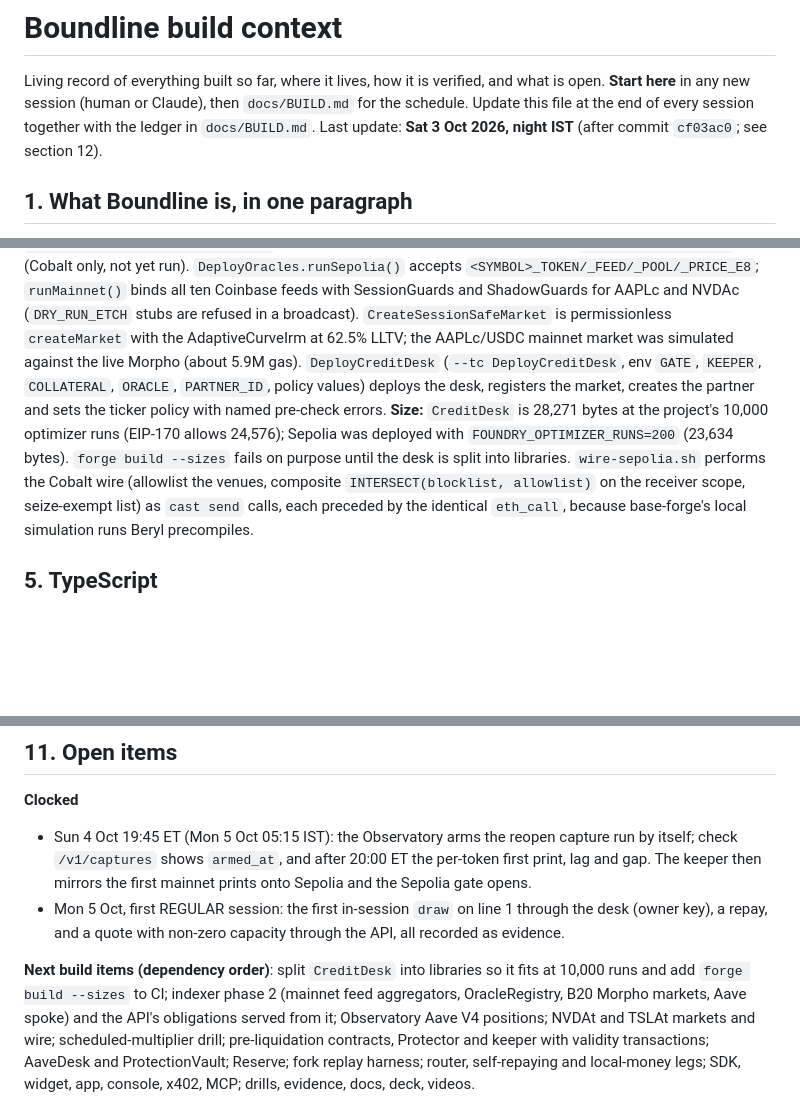
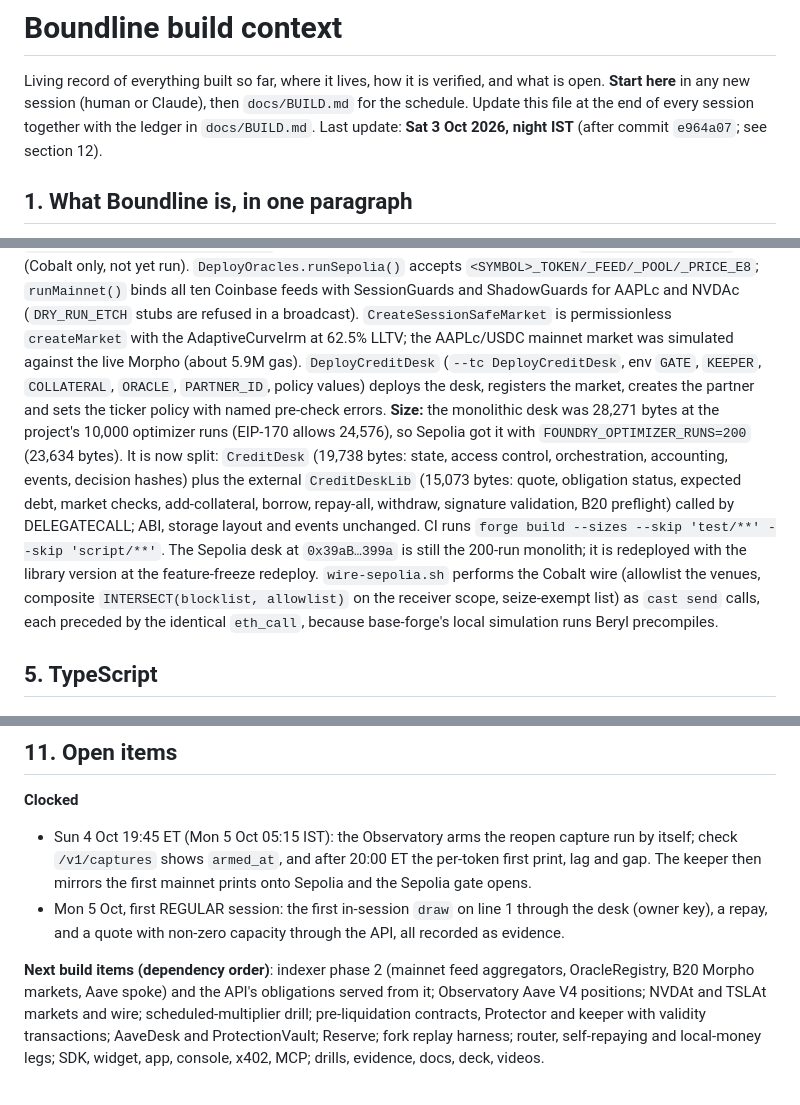
Before and after one commit to FarseenSh/boundline, a Markdown page: docs/CONTEXT.md, 3 parts joined by grey strips. GitHub-like rendering; blank space fills up the shorter version.

Commit message:
Record the desk split in the build context and ledger

```diff
--- a/docs/CONTEXT.md
+++ b/docs/CONTEXT.md
@@ -3,7 +3,7 @@
 Living record of everything built so far, where it lives, how it is verified, and what is open.
 **Start here** in any new session (human or Claude), then `docs/BUILD.md` for the schedule.
 Update this file at the end of every session together with the ledger in `docs/BUILD.md`.
-Last update: **Sat 3 Oct 2026, night IST** (after commit `cf03ac0`; see section 12).
+Last update: **Sat 3 Oct 2026, night IST** (after commit `e964a07`; see section 12).
 
 ## 1. What Boundline is, in one paragraph
 
@@ -148,9 +148,13 @@ SessionGuards and ShadowGuards for AAPLc and NVDAc (`DRY_RUN_ETCH` stubs are ref
 the AAPLc/USDC mainnet market was simulated against the live Morpho (about 5.9M gas). `DeployCreditDesk`
 (`--tc DeployCreditDesk`, env `GATE`, `KEEPER`, `COLLATERAL`, `ORACLE`, `PARTNER_ID`, policy values) deploys the
 desk, registers the market, creates the partner and sets the ticker policy with named pre-check errors.
-**Size:** `CreditDesk` is 28,271 bytes at the project's 10,000 optimizer runs (EIP-170 allows 24,576); Sepolia
-was deployed with `FOUNDRY_OPTIMIZER_RUNS=200` (23,634 bytes). `forge build --sizes` fails on purpose until the
-desk is split into libraries. `wire-sepolia.sh` performs the Cobalt wire (allowlist the venues, composite
+**Size:** the monolithic desk was 28,271 bytes at the project's 10,000 optimizer runs (EIP-170 allows 24,576), so
+Sepolia got it with `FOUNDRY_OPTIMIZER_RUNS=200` (23,634 bytes). It is now split: `CreditDesk` (19,738 bytes: state,
+access control, orchestration, accounting, events, decision hashes) plus the external `CreditDeskLib` (15,073
+bytes: quote, obligation status, expected debt, market checks, add-collateral, borrow, repay-all, withdraw,
+signature validation, B20 preflight) called by DELEGATECALL; ABI, storage layout and events unchanged. CI runs
+`forge build --sizes --skip 'test/**' --skip 'script/**'`. The Sepolia desk at `0x39aB…399a` is still the 200-run
+monolith; it is redeployed with the library version at the feature-freeze redeploy. `wire-sepolia.sh` performs the Cobalt wire (allowlist the venues, composite
 `INTERSECT(blocklist, allowlist)` on the receiver scope, seize-exempt list) as `cast send` calls, each preceded by
 the identical `eth_call`, because base-forge's local simulation runs Beryl precompiles.
 
@@ -333,8 +337,7 @@ IssueTestStocks 6, DeployCreditDesk 9, TestPriceFeed 6, MirrorOracleRegistry 5,
 - Mon 5 Oct, first REGULAR session: the first in-session `draw` on line 1 through the desk (owner key), a repay,
   and a quote with non-zero capacity through the API, all recorded as evidence.
 
-**Next build items (dependency order)**: split `CreditDesk` into libraries so it fits at 10,000 runs and add
-`forge build --sizes` to CI; indexer phase 2 (mainnet feed aggregators, OracleRegistry, B20 Morpho markets, Aave
+**Next build items (dependency order)**: indexer phase 2 (mainnet feed aggregators, OracleRegistry, B20 Morpho markets, Aave
 spoke) and the API's obligations served from it; Observatory Aave V4 positions; NVDAt and TSLAt markets and
 wire; scheduled-multiplier drill; pre-liquidation contracts, Protector and keeper with validity
 transactions; AaveDesk and ProtectionVault; Reserve; fork replay harness; router, self-repaying and
```
Also changed, not shown: other parts of docs/CONTEXT.md (+3 -1 lines), docs/BUILD.md (+1 -1 lines).
